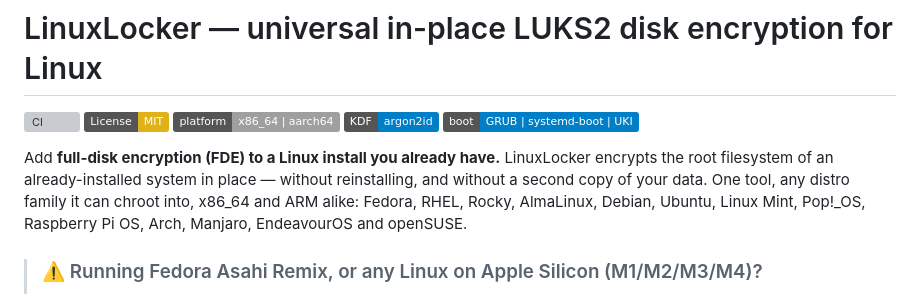
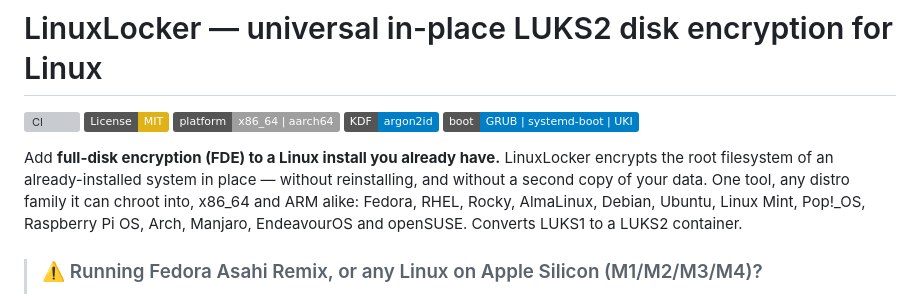
Before and after one commit to doug445/LinuxLocker, a Markdown page: README.md, the part around the change. Drawn GitHub-style; badges without logos; grey boxes are pictures that could not be loaded.

Commit message:
Update README with LUKS conversion information
Added note about converting LUKS1 to LUKS2 container.

```diff
--- a/README.md
+++ b/README.md
@@ -11,7 +11,7 @@ LinuxLocker encrypts the root filesystem of an already-installed system in
 place — without reinstalling, and without a second copy of your data. One
 tool, any distro family it can chroot into, x86_64 and ARM alike: Fedora,
 RHEL, Rocky, AlmaLinux, Debian, Ubuntu, Linux Mint, Pop!_OS, Raspberry Pi OS,
-Arch, Manjaro, EndeavourOS and openSUSE.
+Arch, Manjaro, EndeavourOS and openSUSE. Converts LUKS1 to a LUKS2 container.
 
 > ### ⚠️ Running Fedora Asahi Remix, or any Linux on Apple Silicon (M1/M2/M3/M4)?
 >
```
